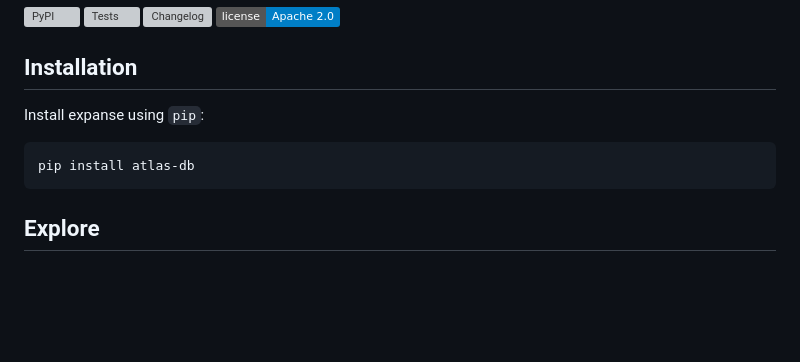
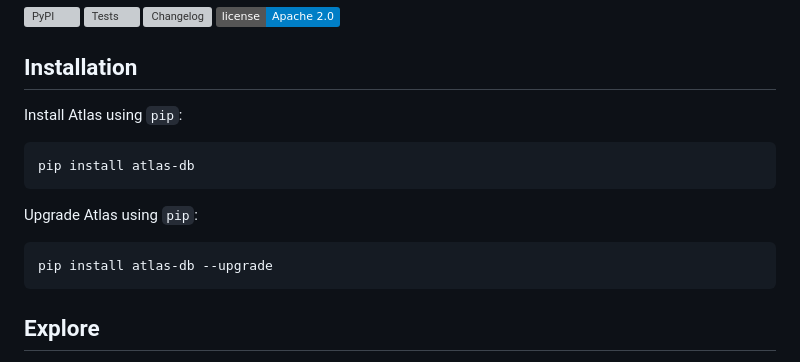
Before and after one commit to atlaslib/atlas, a Markdown page: README.md, the part around the change. GitHub-like rendering; badges without logos; blank space fills up the shorter version; grey boxes are pictures that could not be loaded.

Commit message:
readme: upgrade

````diff
--- a/README.md
+++ b/README.md
@@ -18,9 +18,14 @@ Atlas lets you explore your Apple Health data.
 
 ## Installation
 
-Install expanse using `pip`:
+Install Atlas using `pip`:
 ```bash
 pip install atlas-db
+```
+
+Upgrade Atlas using `pip`:
+```bash
+pip install atlas-db --upgrade
 ```
 
 ## Explore
````
